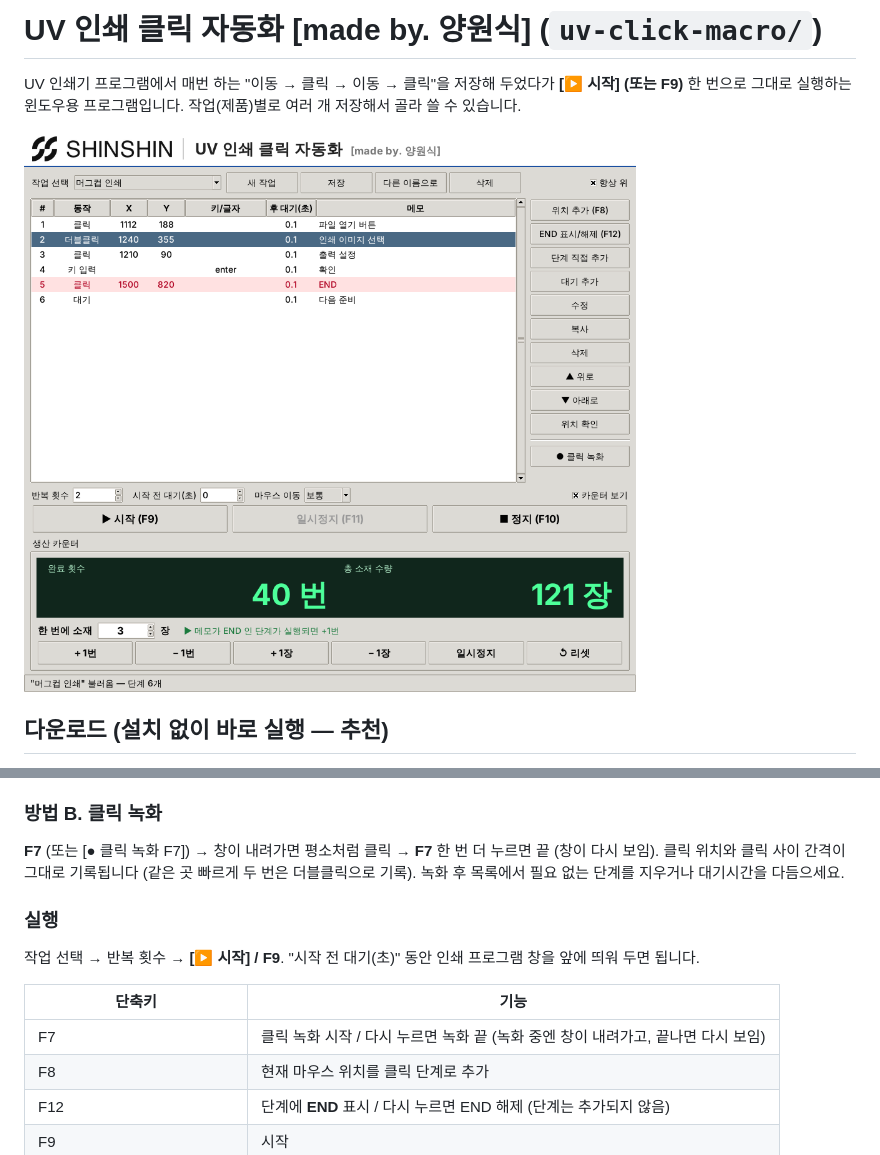
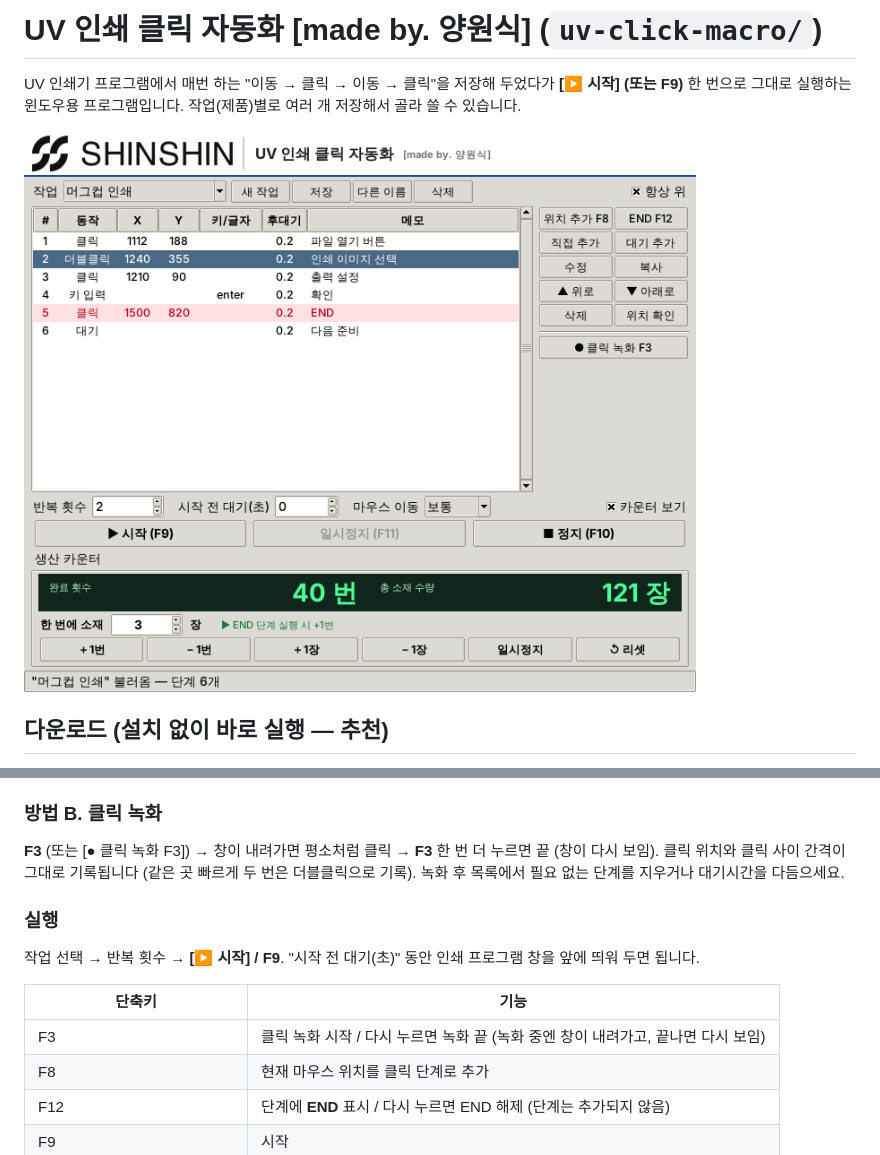
Before and after one commit to bigyws/Save, a Markdown page: uv-click-macro/README.md, 2 parts joined by grey strips. Rendered like a GitHub page; pictures changed too: uv-click-macro/screenshot.png.

```diff
--- a/uv-click-macro/README.md
+++ b/uv-click-macro/README.md
@@ -29,7 +29,7 @@ exe를 바탕화면의 전용 폴더(예: `UV자동화`)에 두고 쓰세요.
 5. **[저장]**
 
 ### 방법 B. 클릭 녹화
-**F7** (또는 [● 클릭 녹화 F7]) → 창이 내려가면 평소처럼 클릭 → **F7** 한 번 더 누르면 끝 (창이 다시 보임).
+**F3** (또는 [● 클릭 녹화 F3]) → 창이 내려가면 평소처럼 클릭 → **F3** 한 번 더 누르면 끝 (창이 다시 보임).
 클릭 위치와 클릭 사이 간격이 그대로 기록됩니다 (같은 곳 빠르게 두 번은 더블클릭으로 기록).
 녹화 후 목록에서 필요 없는 단계를 지우거나 대기시간을 다듬으세요.
 
@@ -39,7 +39,7 @@ exe를 바탕화면의 전용 폴더(예: `UV자동화`)에 두고 쓰세요.
 
 | 단축키 | 기능 |
 |---|---|
-| F7 | 클릭 녹화 시작 / 다시 누르면 녹화 끝 (녹화 중엔 창이 내려가고, 끝나면 다시 보임) |
+| F3 | 클릭 녹화 시작 / 다시 누르면 녹화 끝 (녹화 중엔 창이 내려가고, 끝나면 다시 보임) |
 | F8 | 현재 마우스 위치를 클릭 단계로 추가 |
 | F12 | 단계에 **END** 표시 / 다시 누르면 END 해제 (단계는 추가되지 않음) |
 | F9 | 시작 |
```
Also changed, not shown: 1 other file.
